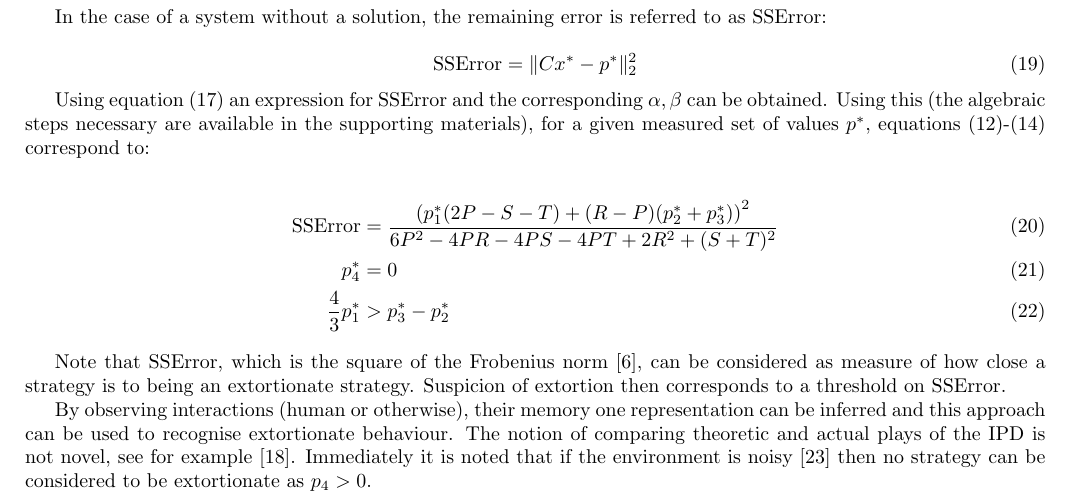
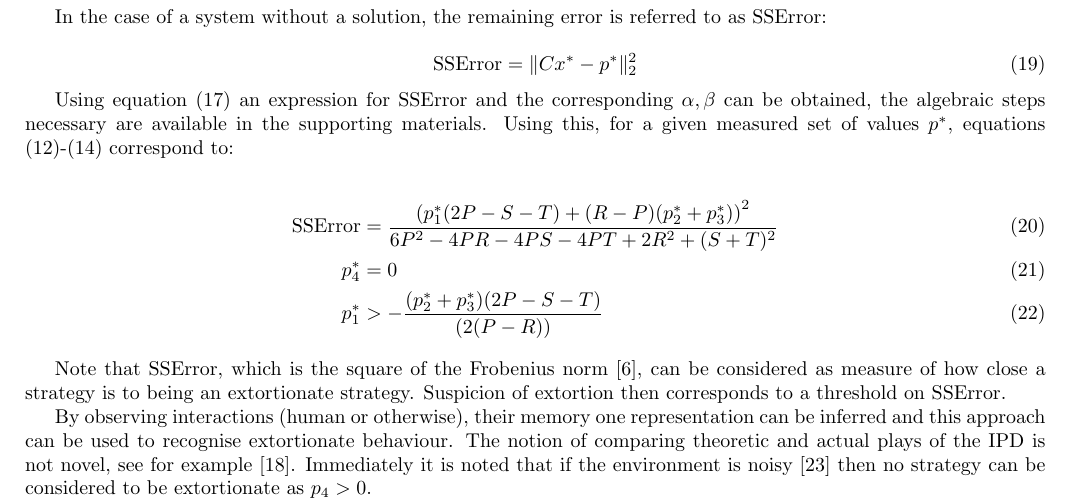
Before and after one commit to drvinceknight/testing_for_ZD, a LaTeX paper (main.tex): part of page 3 of 9, cut so that both start at the same text. Compiled offline with pdfLaTeX.

Commit message:
Write correct formulation of exact constraints.

```diff
--- a/main.tex
+++ b/main.tex
@@ -231,18 +231,19 @@ as \(\text{SSError}\):
 \end{equation}
 
 Using equation (\ref{eqn:definition_of_C}) an expression for  \(\text{SSError}\)
-and the corresponding \(\alpha, \beta\) can be obtained. Using this (the
-algebraic steps necessary are available in the supporting materials), for a
-given measured set of values \(p^*\), equations
+and the corresponding \(\alpha, \beta\) can be obtained, the algebraic steps
+necessary are available in the supporting materials. Using this, for a given
+measured set of values \(p^*\), equations
 (\ref{eqn:condition_for_p1})-(\ref{eqn:condition_for_chi}) correspond to:
 
 \begin{align}
     \text{SSError}   & =
-    \frac{\left(p_1^* (2P-S-T) + (R-P)(p_2^* + p_3^*)\right) ^ 2}
-    {6P^2 - 4PR -4PS -4PT + 2R^2 + (S + T) ^2}  \label{eqn:measured_SSError}\\
+        \frac{\left(p_1^* (2P-S-T) + (R-P)(p_2^* + p_3^*)\right) ^ 2}
+             {6P^2 - 4PR -4PS -4PT + 2R^2 + (S + T) ^2}
+             \label{eqn:measured_SSError}\\
     p_4^*            & = 0 \label{eqn:measured_condition_for_p4}\\
-    \frac{4}{3}p^*_1 & > p^*_3 - p_2^*\label{eqn:measured_condition_for_chi}
-    % TODO Write this in terms of R/P/T/S
+    p_1^*            & > -\frac{(p^*_2 + p^*_3)(2P - S - T)}{(2(P - R))}
+             \label{eqn:measured_condition_for_chi}
 \end{align}
 
 Note that \(\text{SSError}\), which is the square of the Frobenius
```
Also changed, not shown: 1 other file.
